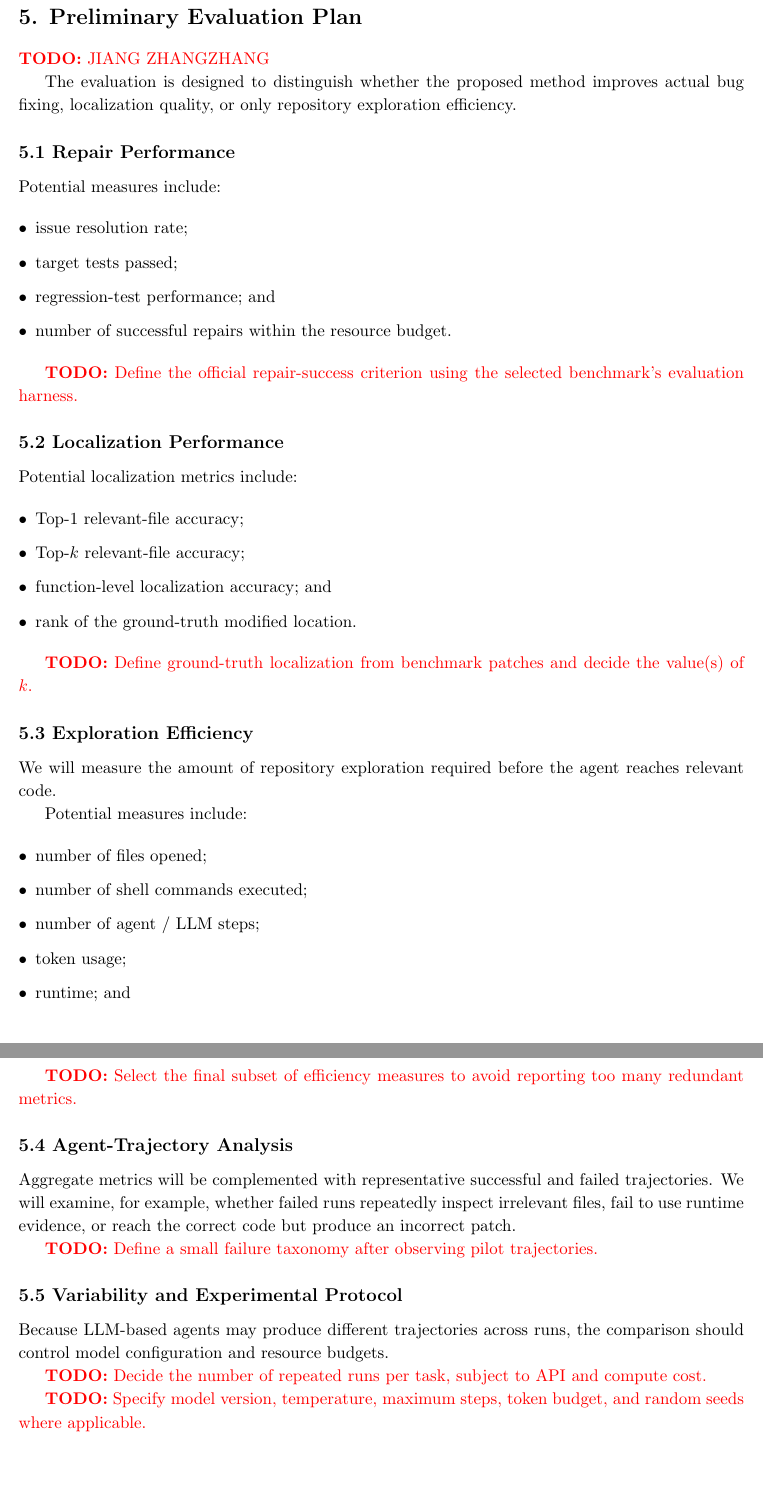
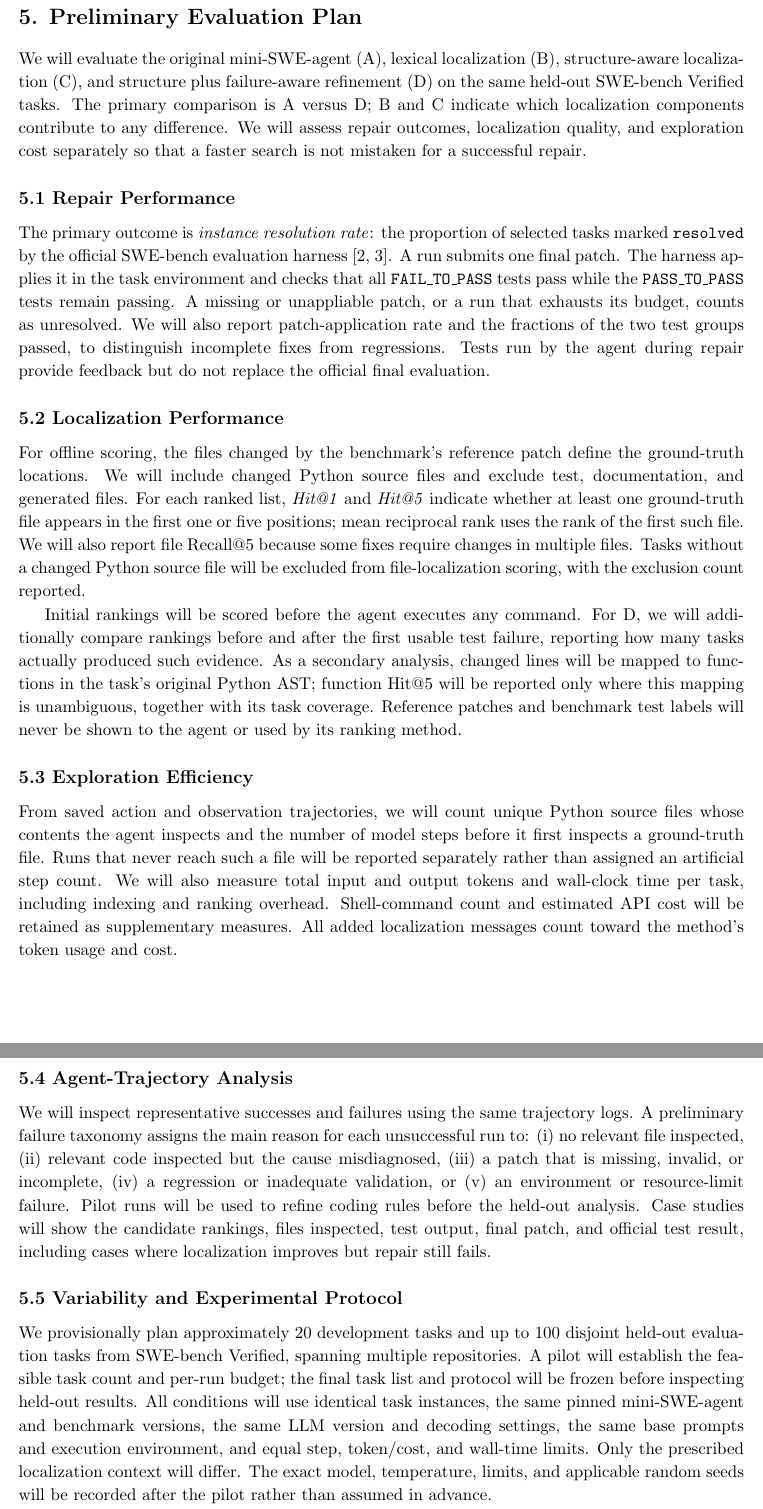
Before and after one commit to 235559649/DSA4213_group_work, a LaTeX document (docs/proposal/DSA4213_proposal/main.tex): two parts of pages 7 and 8 of 9, joined at a grey line, cut so that both start at the same text, the shorter picture padded with empty space. Compiled offline with pdfLaTeX.

Commit message:
Complete proposal evaluation plan

```diff
--- a/docs/proposal/DSA4213_proposal/main.tex
+++ b/docs/proposal/DSA4213_proposal/main.tex
@@ -427,79 +427,89 @@ or file-level rather than function-level localization.}
 % ====================
 \section*{5. Preliminary Evaluation Plan}
 
-\todo{JIANG ZHANGZHANG}
-
-The evaluation is designed to distinguish whether the proposed method
-improves actual bug fixing, localization quality, or only repository
-exploration efficiency.
+We will evaluate the original mini-SWE-agent (A), lexical localization
+(B), structure-aware localization (C), and structure plus failure-aware
+refinement (D) on the same held-out SWE-bench Verified tasks. The
+primary comparison is A versus D; B and C indicate which localization
+components contribute to any difference. We will assess repair outcomes,
+localization quality, and exploration cost separately so that a faster
+search is not mistaken for a successful repair.
 
 \subsection*{5.1 Repair Performance}
 
-Potential measures include:
-
-\begin{itemize}[leftmargin=*, itemsep=0.25em]
-    \item issue resolution rate;
-    \item target tests passed;
-    \item regression-test performance; and
-    \item number of successful repairs within the resource budget.
-\end{itemize}
-
-\todo{Define the official repair-success criterion using the selected
-benchmark's evaluation harness.}
+The primary outcome is \emph{instance resolution rate}: the proportion
+of selected tasks marked \texttt{resolved} by the official SWE-bench
+evaluation harness \cite{jimenez2024swebench,swebenchharness}. A run
+submits one final patch. The harness applies it in the task environment
+and checks that all \texttt{FAIL\_TO\_PASS} tests pass while the
+\texttt{PASS\_TO\_PASS} tests remain passing. A missing or unappliable
+patch, or a run that exhausts its budget, counts as unresolved. We will
+also report patch-application rate and the fractions of the two test
+groups passed, to distinguish incomplete fixes from regressions. Tests
+run by the agent during repair provide feedback but do not replace the
+official final evaluation.
 
 
 \subsection*{5.2 Localization Performance}
 
-Potential localization metrics include:
+For offline scoring, the files changed by the benchmark's reference
+patch define the ground-truth locations. We will include changed Python
+source files and exclude test, documentation, and generated files. For
+each ranked list, \emph{Hit@1} and \emph{Hit@5} indicate whether at
+least one ground-truth file appears in the first one or five positions;
+mean reciprocal rank uses the rank of the first such file. We will also
+report file Recall@5 because some fixes require changes in multiple
+files. Tasks without a changed Python source file will be excluded from
+file-localization scoring, with the exclusion count reported.
 
-\begin{itemize}[leftmargin=*, itemsep=0.25em]
-    \item Top-1 relevant-file accuracy;
-    \item Top-$k$ relevant-file accuracy;
-    \item function-level localization accuracy; and
-    \item rank of the ground-truth modified location.
-\end{itemize}
-
-\todo{Define ground-truth localization from benchmark patches and decide
-the value(s) of $k$.}
+Initial rankings will be scored before the agent executes any command.
+For D, we will additionally compare rankings before and after the first
+usable test failure, reporting how many tasks actually produced such
+evidence. As a secondary analysis, changed lines will be mapped to
+functions in the task's original Python AST; function Hit@5 will be
+reported only where this mapping is unambiguous, together with its task
+coverage. Reference patches and benchmark test labels will never be
+shown to the agent or used by its ranking method.
 
 
 \subsection*{5.3 Exploration Efficiency}
 
-We will measure the amount of repository exploration required before the
-agent reaches relevant code.
-
-Potential measures include:
-
-\begin{itemize}[leftmargin=*, itemsep=0.25em]
-    \item number of files opened;
-    \item number of shell commands executed;
-    \item number of agent / LLM steps;
-    \item token usage;
-    \item runtime; and
-    \item estimated API cost.
-\end{itemize}
-
-\todo{Select the final subset of efficiency measures to avoid reporting
-too many redundant metrics.}
+From saved action and observation trajectories, we will count unique
+Python source files whose contents the agent inspects and the number of
+model steps before it first inspects a ground-truth file. Runs that
+never reach such a file will be reported separately rather than assigned
+an artificial step count. We will also measure total input and output
+tokens and wall-clock time per task, including indexing and ranking
+overhead. Shell-command count and estimated API cost will be retained
+as supplementary measures. All added localization messages count toward
+the method's token usage and cost.
 
 
 \subsection*{5.4 Agent-Trajectory Analysis}
 
-Aggregate metrics will be complemented with representative successful
-and failed trajectories. We will examine, for example, whether failed
-runs repeatedly inspect irrelevant files, fail to use runtime evidence,
-or reach the correct code but produce an incorrect patch.
-
-\todo{Define a small failure taxonomy after observing pilot trajectories.}
+We will inspect representative successes and failures using the same
+trajectory logs. A preliminary failure taxonomy assigns the main reason
+for each unsuccessful run to: (i) no relevant file inspected,
+(ii) relevant code inspected but the cause misdiagnosed, (iii) a patch
+that is missing, invalid, or incomplete, (iv) a regression or inadequate
+validation, or (v) an environment or resource-limit failure. Pilot runs
+will be used to refine coding rules before the held-out analysis. Case
+studies will show the candidate rankings, files inspected, test output,
+final patch, and official test result, including cases where localization
+improves but repair still fails.
 
 
 \subsection*{5.5 Variability and Experimental Protocol}
 
-Because LLM-based agents may produce different trajectories across runs,
-the comparison should control model configuration and resource budgets.
+We provisionally plan approximately 20 development tasks and up to 100
+disjoint held-out evaluation tasks from SWE-bench Verified, spanning
+multiple repositories. A pilot will establish the feasible task count
+and per-run budget; the final task list and protocol will be frozen
+before inspecting held-out results. All conditions will use identical
+task instances, the same pinned mini-SWE-agent and benchmark versions,
+the same LLM version and decoding settings, the same base prompts and
+execution environment, and equal step, token/cost, and wall-time limits.
+Only the prescribed localization context will differ. The exact model,
+temperature, limits, and applicable random seeds will be recorded after
+the pilot rather than assumed in advance.
 
-\todo{Decide the number of repeated runs per task, subject to API and
-compute cost.}
-
-\todo{Specify model version, temperature, maximum steps, token budget,
-and random seeds where applicable.}
```
Also changed, not shown: docs/proposal/DSA4213_proposal/references.bib (+16 -0 lines), docs/proposal/main.md (+73 -61 lines), docs/proposal/DSA4213_proposal.pdf, docs/proposal/DSA4213_proposal/main.tex (8 more changed lines).
